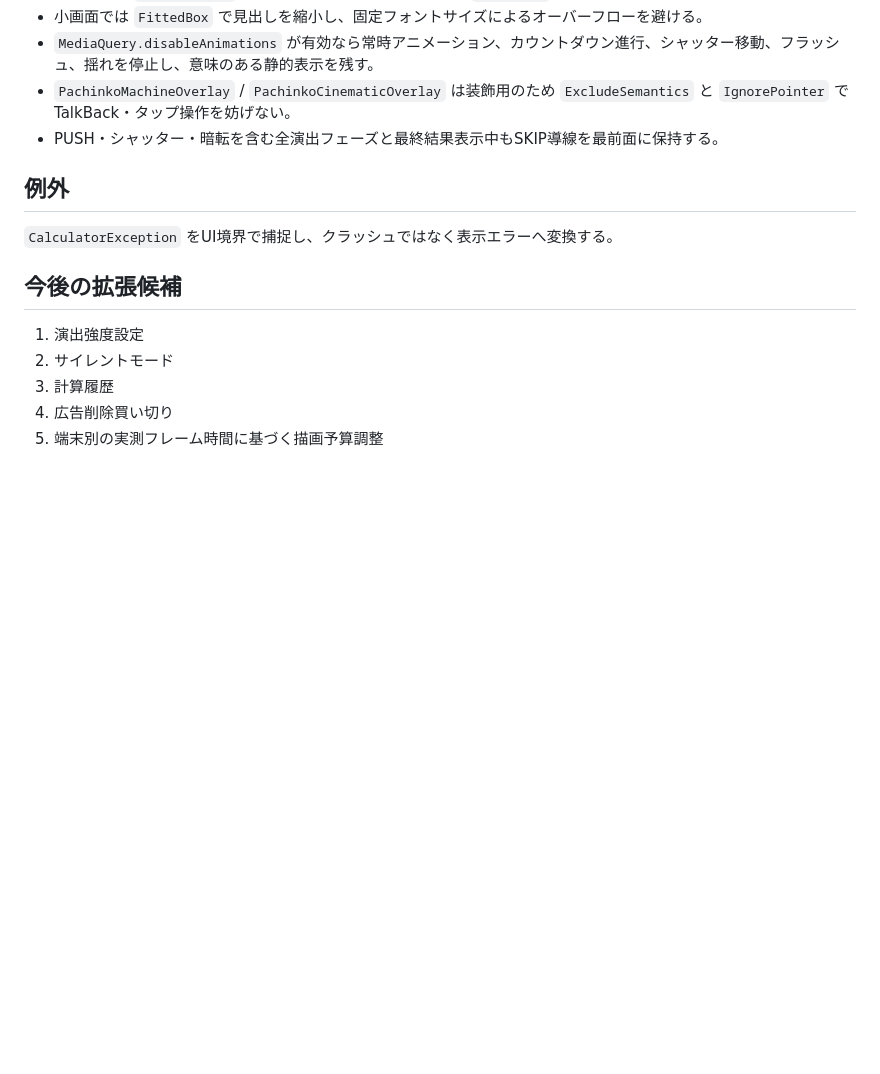
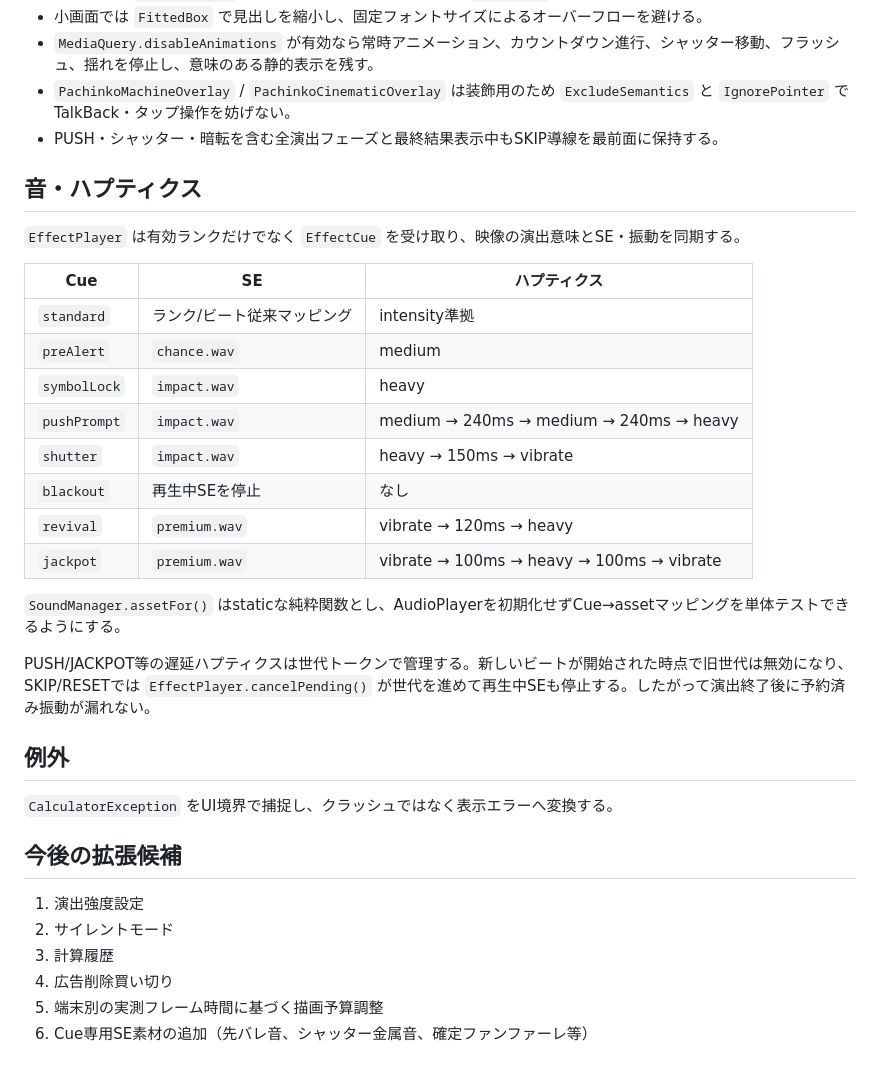
Before and after one commit to kaenozu/dopa_calc, a Markdown page: docs/DESIGN.md, the part around one of its changes. GitHub-like rendering; blank space fills up the shorter version.

Commit message:
docs: define cue-aware audio haptic choreography

```diff
--- a/docs/DESIGN.md
+++ b/docs/DESIGN.md
@@ -47,6 +48,25 @@ PREMIUMのランク昇格では `EffectBeat.displayRank` を有効ランクと
 - `PachinkoMachineOverlay` / `PachinkoCinematicOverlay` は装飾用のため `ExcludeSemantics` と `IgnorePointer` でTalkBack・タップ操作を妨げない。
 - PUSH・シャッター・暗転を含む全演出フェーズと最終結果表示中もSKIP導線を最前面に保持する。
 
+## 音・ハプティクス
+
+`EffectPlayer` は有効ランクだけでなく `EffectCue` を受け取り、映像の演出意味とSE・振動を同期する。
+
+| Cue | SE | ハプティクス |
+|---|---|---|
+| `standard` | ランク/ビート従来マッピング | intensity準拠 |
+| `preAlert` | `chance.wav` | medium |
+| `symbolLock` | `impact.wav` | heavy |
+| `pushPrompt` | `impact.wav` | medium → 240ms → medium → 240ms → heavy |
+| `shutter` | `impact.wav` | heavy → 150ms → vibrate |
+| `blackout` | 再生中SEを停止 | なし |
+| `revival` | `premium.wav` | vibrate → 120ms → heavy |
+| `jackpot` | `premium.wav` | vibrate → 100ms → heavy → 100ms → vibrate |
+
+`SoundManager.assetFor()` はstaticな純粋関数とし、AudioPlayerを初期化せずCue→assetマッピングを単体テストできるようにする。
+
+PUSH/JACKPOT等の遅延ハプティクスは世代トークンで管理する。新しいビートが開始された時点で旧世代は無効になり、SKIP/RESETでは `EffectPlayer.cancelPending()` が世代を進めて再生中SEも停止する。したがって演出終了後に予約済み振動が漏れない。
+
 ## 例外
 
 `CalculatorException` をUI境界で捕捉し、クラッシュではなく表示エラーへ変換する。
@@ -58,3 +78,4 @@ PREMIUMのランク昇格では `EffectBeat.displayRank` を有効ランクと
 3. 計算履歴
 4. 広告削除買い切り
 5. 端末別の実測フレーム時間に基づく描画予算調整
+6. Cue専用SE素材の追加（先バレ音、シャッター金属音、確定ファンファーレ等）
```
Also changed, not shown: other parts of docs/DESIGN.md (+4 -3 lines).
